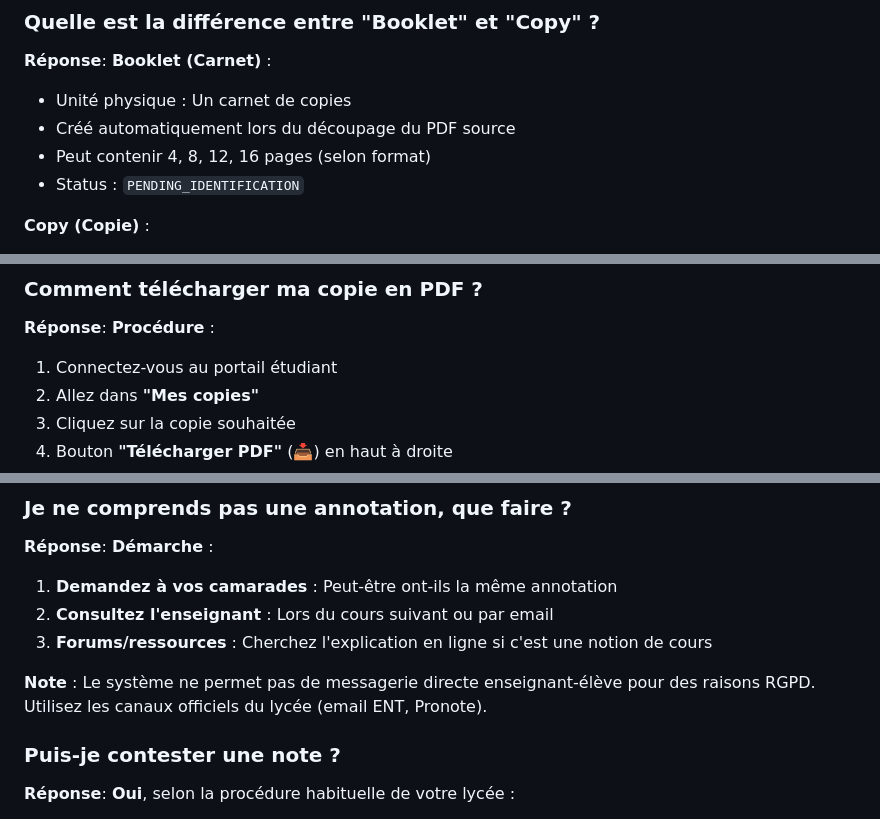
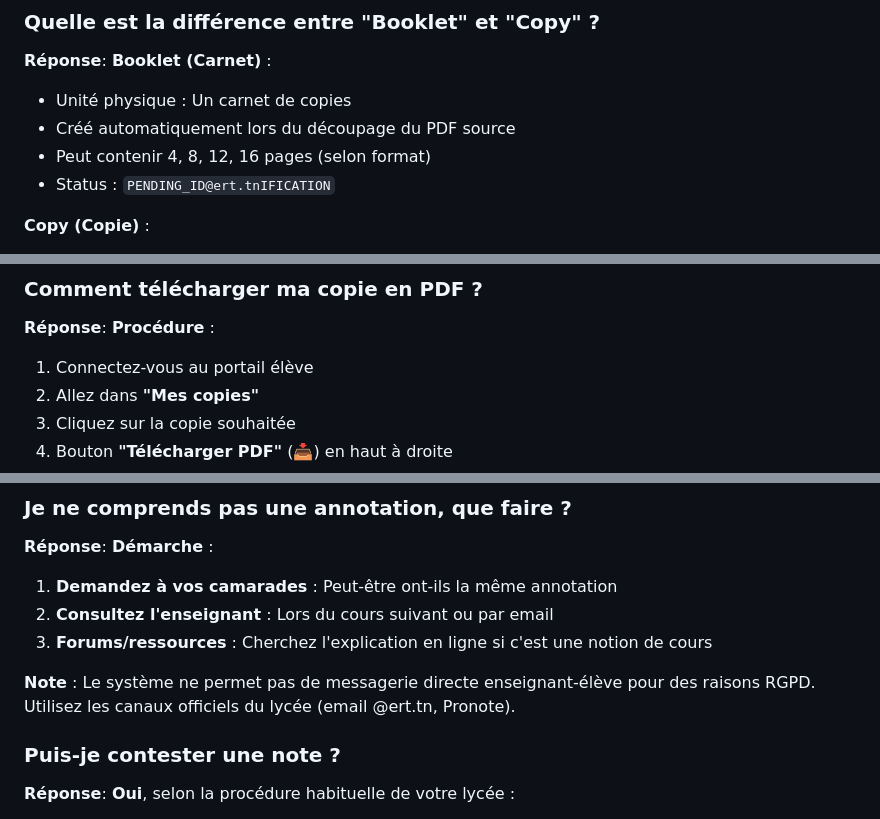
Before and after one commit to cyranoaladin/Korrigo, a Markdown page: docs/support/FAQ.md, 3 parts joined by grey strips. GitHub-like rendering.

```diff
--- a/docs/support/FAQ.md
+++ b/docs/support/FAQ.md
@@ -560,7 +567,7 @@ Le système crée une nouvelle copie unique avec toutes les pages.
 - Unité physique : Un carnet de copies
 - Créé automatiquement lors du découpage du PDF source
 - Peut contenir 4, 8, 12, 16 pages (selon format)
-- Status : `PENDING_IDENTIFICATION`
+- Status : `PENDING_ID@ert.tnIFICATION`
 
 **Copy (Copie)** :
 - Unité logique : La copie d'un élève
@@ -642,7 +647,7 @@ Booklet 3 (pages 5-6)  ─────→ Copy de MARTIN Marie (READY)
 
 **Réponse**:
 **Procédure** :
-1. Connectez-vous au portail étudiant
+1. Connectez-vous au portail élève
 2. Allez dans **"Mes copies"**
 3. Cliquez sur la copie souhaitée
 4. Bouton **"Télécharger PDF"** (📥) en haut à droite
@@ -660,7 +665,7 @@ Booklet 3 (pages 5-6)  ─────→ Copy de MARTIN Marie (READY)
 2. **Consultez l'enseignant** : Lors du cours suivant ou par email
 3. **Forums/ressources** : Cherchez l'explication en ligne si c'est une notion de cours
 
-**Note** : Le système ne permet pas de messagerie directe enseignant-élève pour des raisons RGPD. Utilisez les canaux officiels du lycée (email ENT, Pronote).
+**Note** : Le système ne permet pas de messagerie directe enseignant-élève pour des raisons RGPD. Utilisez les canaux officiels du lycée (email @ert.tn, Pronote).
 
 ### Puis-je contester une note ?
 
```
Also changed, not shown: other parts of docs/support/FAQ.md (+31 -26 lines), docs/support/SUPPORT.md (+7 -7 lines).
